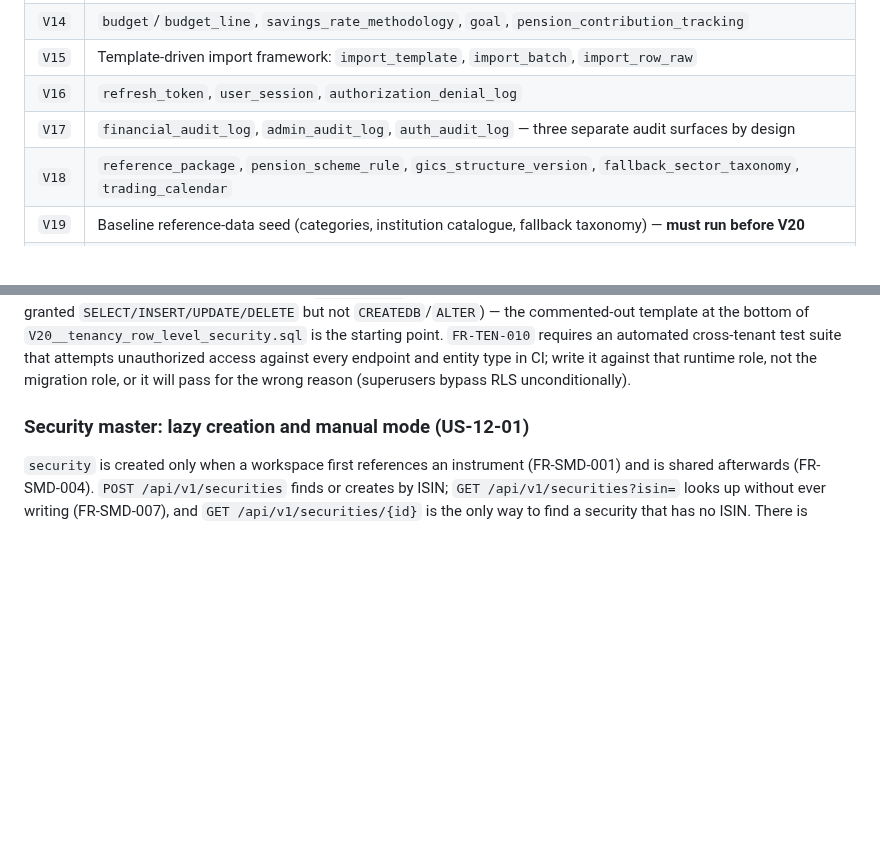
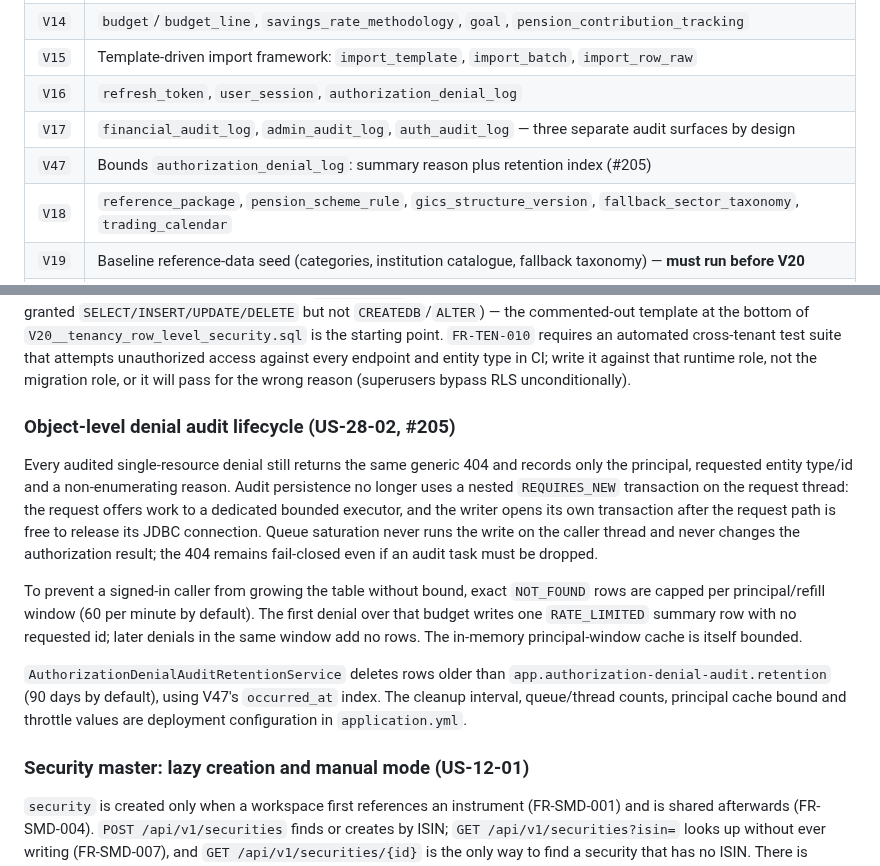
Before and after one commit to hugiFreezy0815/TrackMyWealth, a Markdown page: docs/architecture/database-schema.md, 2 parts joined by grey strips. Drawn GitHub-style; blank space fills up the shorter version.

Commit message:
docs: define denial-audit throttling and retention lifecycle (#205)

```diff
--- a/docs/architecture/database-schema.md
+++ b/docs/architecture/database-schema.md
@@ -46,6 +46,7 @@ base). Requirement IDs below refer to the consolidated v5 specification unless n
 | `V15` | Template-driven import framework: `import_template`, `import_batch`, `import_row_raw` |
 | `V16` | `refresh_token`, `user_session`, `authorization_denial_log` |
 | `V17` | `financial_audit_log`, `admin_audit_log`, `auth_audit_log` — three separate audit surfaces by design |
+| `V47` | Bounds `authorization_denial_log`: summary reason plus retention index (#205) |
 | `V18` | `reference_package`, `pension_scheme_rule`, `gics_structure_version`, `fallback_sector_taxonomy`, `trading_calendar` |
 | `V19` | Baseline reference-data seed (categories, institution catalogue, fallback taxonomy) — **must run before V20** |
 | `V20` | Row-level security: `current_workspace_id()`, per-table policies, the workspace bootstrap sequence |
@@ -135,6 +136,25 @@ bottom of `V20__tenancy_row_level_security.sql` is the starting point. `FR-TEN-0
 automated cross-tenant test suite that attempts unauthorized access against every endpoint and
 entity type in CI; write it against that runtime role, not the migration role, or it will pass
 for the wrong reason (superusers bypass RLS unconditionally).
+
+### Object-level denial audit lifecycle (US-28-02, #205)
+
+Every audited single-resource denial still returns the same generic 404 and records only the
+principal, requested entity type/id and a non-enumerating reason. Audit persistence no longer uses
+a nested `REQUIRES_NEW` transaction on the request thread: the request offers work to a dedicated
+bounded executor, and the writer opens its own transaction after the request path is free to release
+its JDBC connection. Queue saturation never runs the write on the caller thread and never changes
+the authorization result; the 404 remains fail-closed even if an audit task must be dropped.
+
+To prevent a signed-in caller from growing the table without bound, exact `NOT_FOUND` rows are
+capped per principal/refill window (60 per minute by default). The first denial over that budget
+writes one `RATE_LIMITED` summary row with no requested id; later denials in the same window add no
+rows. The in-memory principal-window cache is itself bounded.
+
+`AuthorizationDenialAuditRetentionService` deletes rows older than
+`app.authorization-denial-audit.retention` (90 days by default), using V47's `occurred_at` index.
+The cleanup interval, queue/thread counts, principal cache bound and throttle values are deployment
+configuration in `application.yml`.
 
 ### Security master: lazy creation and manual mode (US-12-01)
 
```
